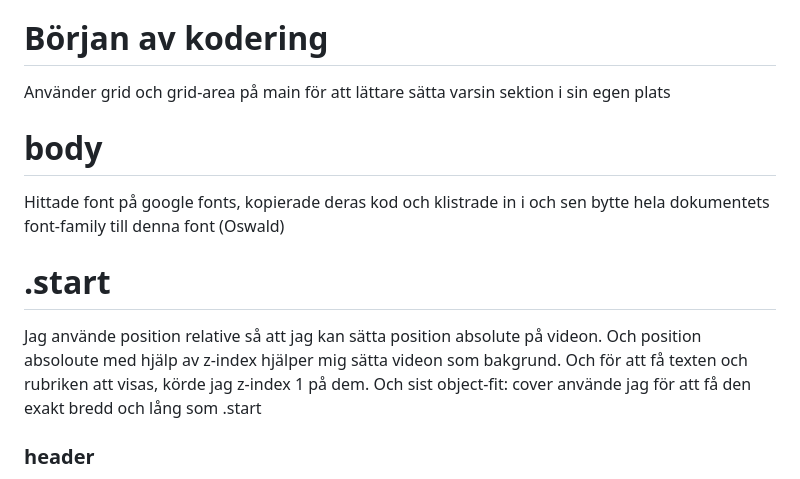
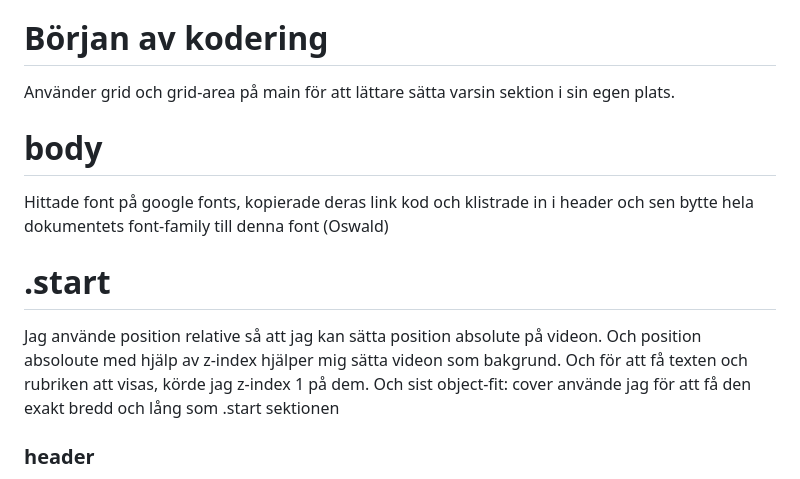
Before and after one commit to Jeri-JeriJeri/Tassen-Hunddagis, a Markdown page: README.md, the part around the change. Drawn GitHub-style.

Commit message:
Correct README formatting and punctuation
Fixed punctuation and formatting issues in the README.

```diff
--- a/README.md
+++ b/README.md
@@ -33,13 +33,13 @@ Header kommer ha position sticky. Så när man skrollar ner, knapparna finns all
 Sidan kommer vara mobile-first och sen kommer jag lägga till media queries för att få den se bättre ut för en tablet och dator
 
 # Början av kodering
-Använder grid och grid-area på main för att lättare sätta varsin sektion i sin egen plats
+Använder grid och grid-area på main för att lättare sätta varsin sektion i sin egen plats.
 
 # body
-Hittade font på google fonts, kopierade deras <link> kod och klistrade in i <header> och sen bytte hela dokumentets font-family till denna font (Oswald)
+Hittade font på google fonts, kopierade deras link kod och klistrade in i header och sen bytte hela dokumentets font-family till denna font (Oswald)
 
 # .start
-Jag använde position relative så att jag kan sätta position absolute på videon. Och position absoloute med hjälp av z-index hjälper mig sätta videon som bakgrund. Och för att få texten och rubriken att visas, körde jag z-index 1 på dem. Och sist object-fit: cover använde jag för att få den exakt bredd och lång som .start
+Jag använde position relative så att jag kan sätta position absolute på videon. Och position absoloute med hjälp av z-index hjälper mig sätta videon som bakgrund. Och för att få texten och rubriken att visas, körde jag z-index 1 på dem. Och sist object-fit: cover använde jag för att få den exakt bredd och lång som .start sektionen
 
 ### header
 Jag behövde lägga till z-index: 2 till header eftersom den försvinner när jag skrollar ner på grund av z-indexen som är på videon.
```
